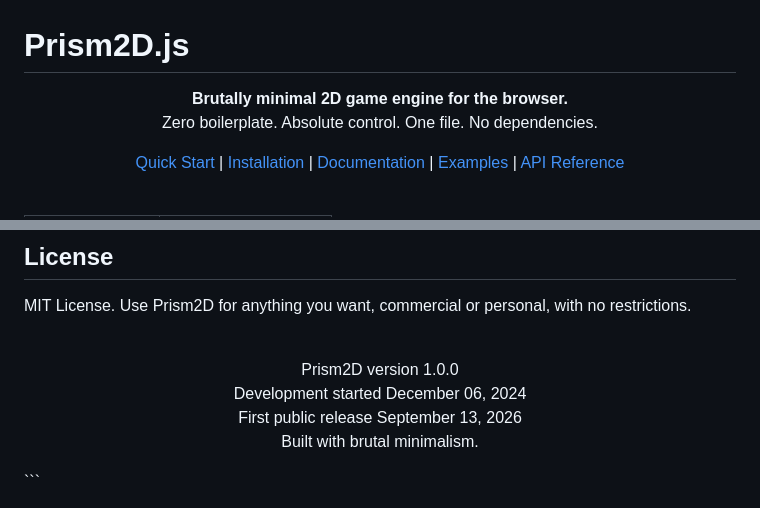
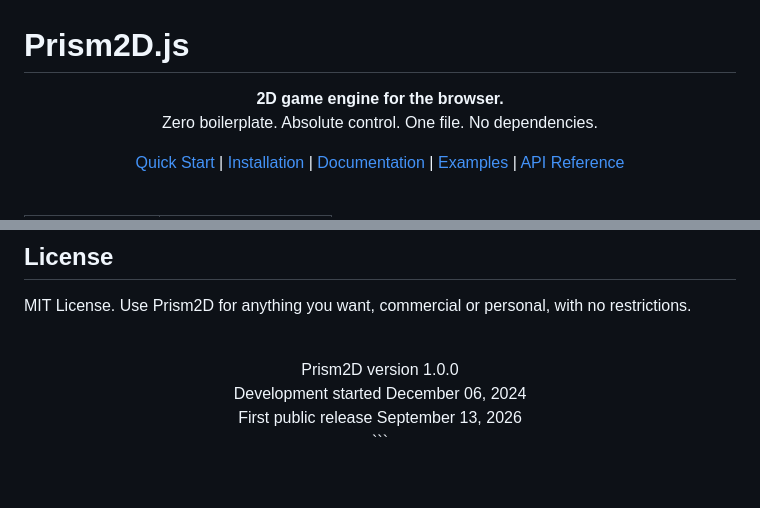
Before and after one commit to Lodymain/Prism2D.js, a Markdown page: README.md, 2 parts joined by grey strips. Drawn GitHub-style; blank space fills up the shorter version.

````diff
--- a/README.md
+++ b/README.md
@@ -4,7 +4,7 @@
 # Prism2D.js
 
 <p align="center">
-  <strong>Brutally minimal 2D game engine for the browser.</strong>
+  <strong>2D game engine for the browser.</strong>
   <br>
   Zero boilerplate. Absolute control. One file. No dependencies.
 </p>
@@ -1870,6 +1870,4 @@ MIT License. Use Prism2D for anything you want, commercial or personal, with no
   <br>
   First public release September 13, 2026
   <br>
-  Built with brutal minimalism.
-</p>
-```
+```
````
